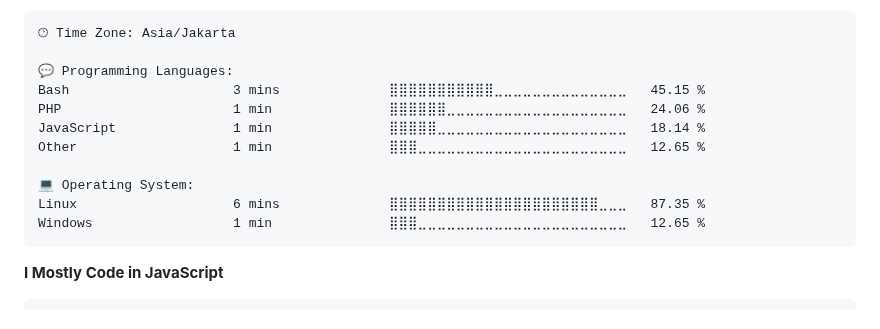
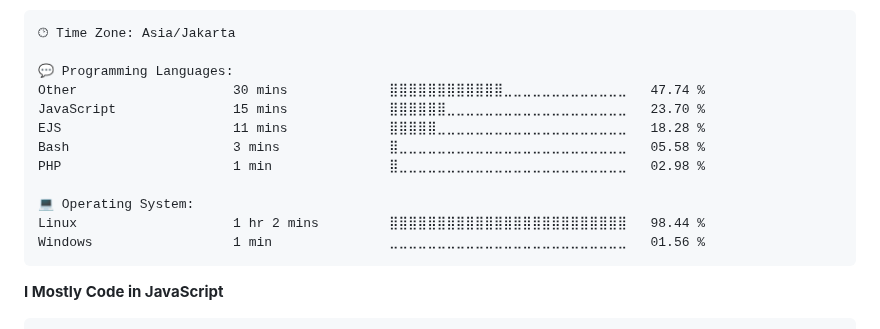
Before and after one commit to akhfhid/akhfhid, a Markdown page: README.md, the part around one of its changes. Drawn GitHub-style.

Commit message:
chore: update WakaTime stats

````diff
--- a/README.md
+++ b/README.md
@@ -103,14 +103,15 @@ Sunday                   11 commits          ⣿⣀⣀⣀⣀⣀⣀⣀⣀⣀⣀
 🕑︎ Time Zone: Asia/Jakarta
 
 💬 Programming Languages:
-Bash                     3 mins              ⣿⣿⣿⣿⣿⣿⣿⣿⣿⣿⣿⣀⣀⣀⣀⣀⣀⣀⣀⣀⣀⣀⣀⣀⣀   45.15 %
-PHP                      1 min               ⣿⣿⣿⣿⣿⣿⣀⣀⣀⣀⣀⣀⣀⣀⣀⣀⣀⣀⣀⣀⣀⣀⣀⣀⣀   24.06 %
-JavaScript               1 min               ⣿⣿⣿⣿⣿⣀⣀⣀⣀⣀⣀⣀⣀⣀⣀⣀⣀⣀⣀⣀⣀⣀⣀⣀⣀   18.14 %
-Other                    1 min               ⣿⣿⣿⣀⣀⣀⣀⣀⣀⣀⣀⣀⣀⣀⣀⣀⣀⣀⣀⣀⣀⣀⣀⣀⣀   12.65 %
+Other                    30 mins             ⣿⣿⣿⣿⣿⣿⣿⣿⣿⣿⣿⣿⣀⣀⣀⣀⣀⣀⣀⣀⣀⣀⣀⣀⣀   47.74 %
+JavaScript               15 mins             ⣿⣿⣿⣿⣿⣿⣀⣀⣀⣀⣀⣀⣀⣀⣀⣀⣀⣀⣀⣀⣀⣀⣀⣀⣀   23.70 %
+EJS                      11 mins             ⣿⣿⣿⣿⣿⣀⣀⣀⣀⣀⣀⣀⣀⣀⣀⣀⣀⣀⣀⣀⣀⣀⣀⣀⣀   18.28 %
+Bash                     3 mins              ⣿⣀⣀⣀⣀⣀⣀⣀⣀⣀⣀⣀⣀⣀⣀⣀⣀⣀⣀⣀⣀⣀⣀⣀⣀   05.58 %
+PHP                      1 min               ⣿⣀⣀⣀⣀⣀⣀⣀⣀⣀⣀⣀⣀⣀⣀⣀⣀⣀⣀⣀⣀⣀⣀⣀⣀   02.98 %
 
 💻 Operating System:
-Linux                    6 mins              ⣿⣿⣿⣿⣿⣿⣿⣿⣿⣿⣿⣿⣿⣿⣿⣿⣿⣿⣿⣿⣿⣿⣀⣀⣀   87.35 %
-Windows                  1 min               ⣿⣿⣿⣀⣀⣀⣀⣀⣀⣀⣀⣀⣀⣀⣀⣀⣀⣀⣀⣀⣀⣀⣀⣀⣀   12.65 %
+Linux                    1 hr 2 mins         ⣿⣿⣿⣿⣿⣿⣿⣿⣿⣿⣿⣿⣿⣿⣿⣿⣿⣿⣿⣿⣿⣿⣿⣿⣿   98.44 %
+Windows                  1 min               ⣀⣀⣀⣀⣀⣀⣀⣀⣀⣀⣀⣀⣀⣀⣀⣀⣀⣀⣀⣀⣀⣀⣀⣀⣀   01.56 %
 ```
 
 **I Mostly Code in JavaScript**
````
Also changed, not shown: other parts of README.md (+2 -2 lines), assets/bar_graph.png.
